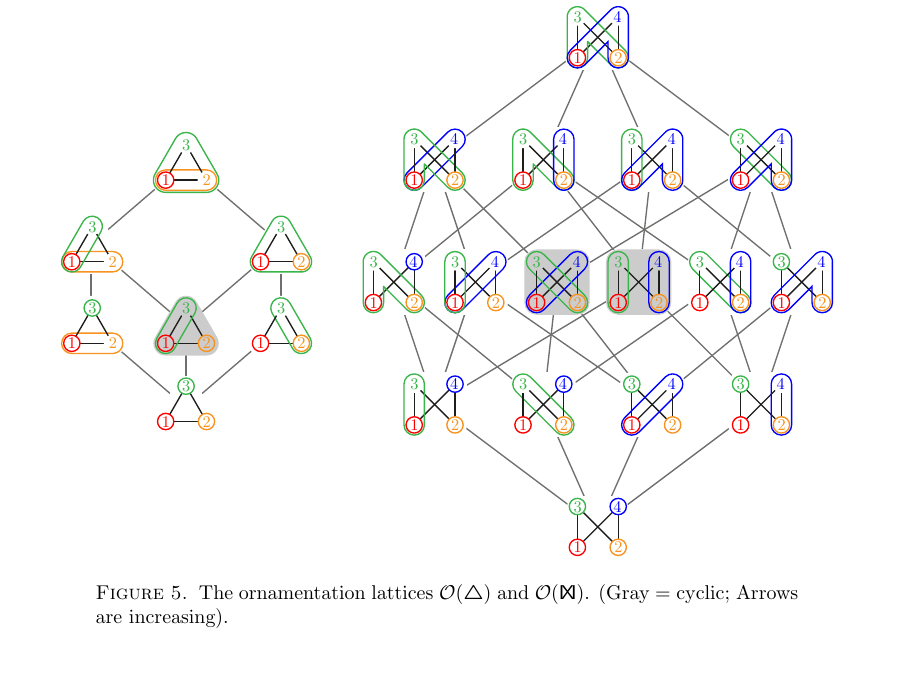
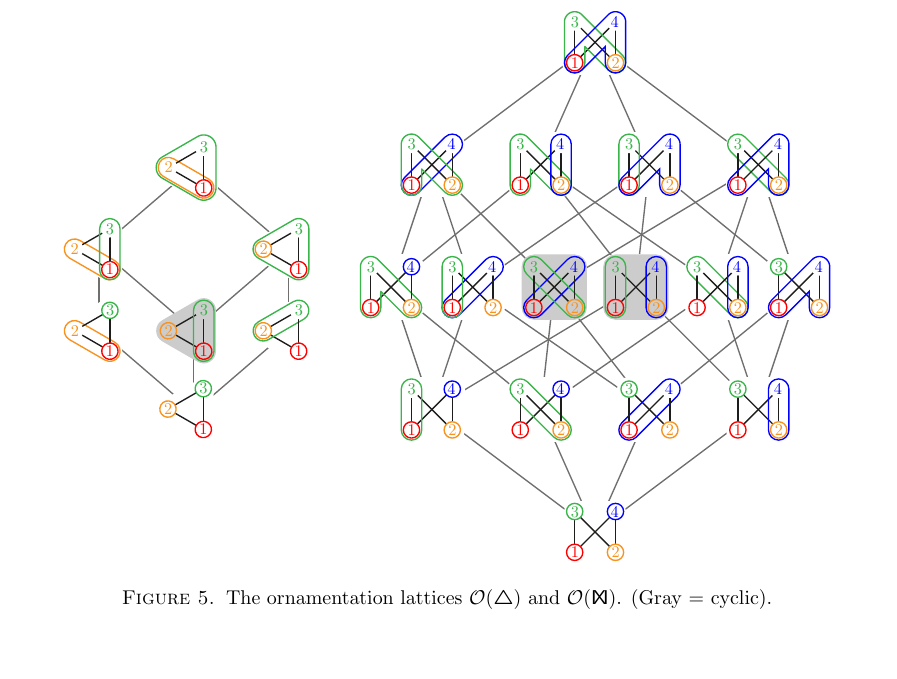
Before and after one commit to vpilaud/ornamentationLattices, a LaTeX paper (draft/intreevalLattices.tex): part of page 9 of 39 before the commit and part of page 8 of 39 after it, cut so that both start at the same text, the shorter picture padded with empty space. Compiled offline with pdfLaTeX.

Commit message:
reorient triangle

```diff
--- a/draft/intreevalLattices.tex
+++ b/draft/intreevalLattices.tex
@@ -590,7 +590,7 @@ The isomorphism is identical to the construction of bracket vectors in~\cite{Hua
 
 \begin{figure}
 	\centerline{\includegraphics[scale=.68,valign=c]{ornamentationsK}\qquad\includegraphics[scale=.68,valign=c]{ornamentationsT}}
-	\caption{The ornamentation lattices~$\Orn(\Kgraph)$ and~$\Orn(\Tgraph)$. (Gray = cyclic; Arrows are increasing).}
+	\caption{The ornamentation lattices~$\Orn(\Kgraph)$ and~$\Orn(\Tgraph)$. (Gray = cyclic).}
 	\label{fig:ornamentationsKT}
 \end{figure}
 
```
Also changed, not shown: draft/figures/acyclicReorientationsK.pdf, draft/figures/cyclicOrnamentationK.pdf, draft/figures/cyclicReorientationK.pdf, draft/figures/ornamentationsK.pdf, draft/figures/reorientationsK.pdf, 8 other files.
